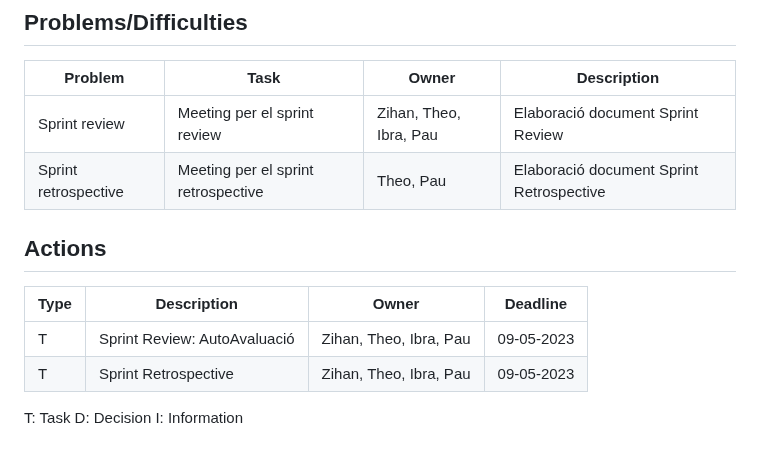
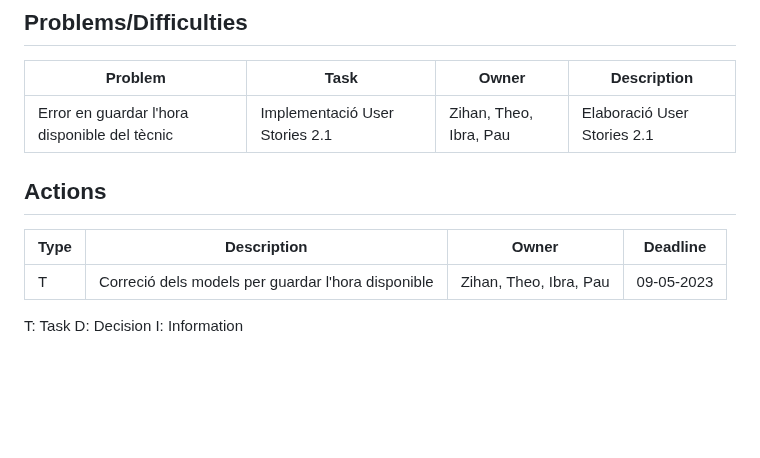
Before and after one commit to GEI-Software/Music-Engine, a Markdown page: docs/Sprint_2/DailyMeetings.md, the part around the change. Rendered like a GitHub page; blank space fills up the shorter version.

```diff
--- a/docs/Sprint_2/DailyMeetings.md
+++ b/docs/Sprint_2/DailyMeetings.md
@@ -207,15 +207,13 @@ I: Information
 ## Problems/Difficulties
 | Problem  | Task  | Owner | Description |
 |---|---|---|---|
-| Sprint review | Meeting per el sprint review | Zihan, Theo, Ibra, Pau | Elaboració document Sprint Review |
-| Sprint retrospective | Meeting per el sprint retrospective | Theo, Pau | Elaboració document Sprint Retrospective |
+| Error en guardar l'hora disponible del tècnic | Implementació User Stories 2.1 | Zihan, Theo, Ibra, Pau | Elaboració User Stories 2.1 |
 
 
 ## Actions
 | Type  | Description  | Owner | Deadline |
 |---|---|---|---|
-| T | Sprint Review: AutoAvaluació | Zihan, Theo, Ibra, Pau | 09-05-2023|
-| T | Sprint Retrospective | Zihan, Theo, Ibra, Pau | 09-05-2023|
+| T | Correció dels models per guardar l'hora disponible | Zihan, Theo, Ibra, Pau | 09-05-2023|
 
 T: Task
 D: Decision
```
